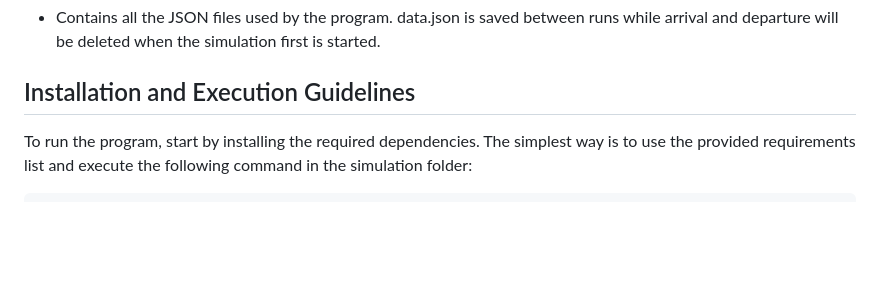
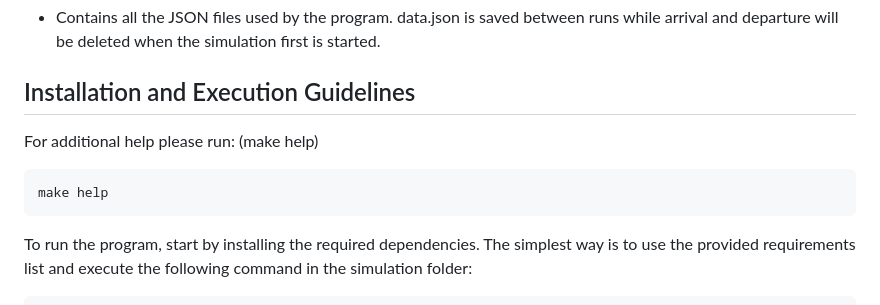
Before and after one commit to StickyTheStick12/TrainSim, a Markdown page: readme.md, the part around the change. Rendered like a GitHub page; blank space fills up the shorter version.

````diff
--- a/readme.md
+++ b/readme.md
@@ -69,6 +69,12 @@ The project is organized into two main directories: `attack` and `simulation`. T
 - Contains all the JSON files used by the program. data.json is saved between runs while arrival and departure will be deleted when the simulation first is started.
 
 ## Installation and Execution Guidelines
+
+For additional help please run: (make help)
+
+```bash
+make help
+```
 
 To run the program, start by installing the required dependencies. The simplest way is to use the provided requirements list and execute the following command in the simulation folder:
 
````
